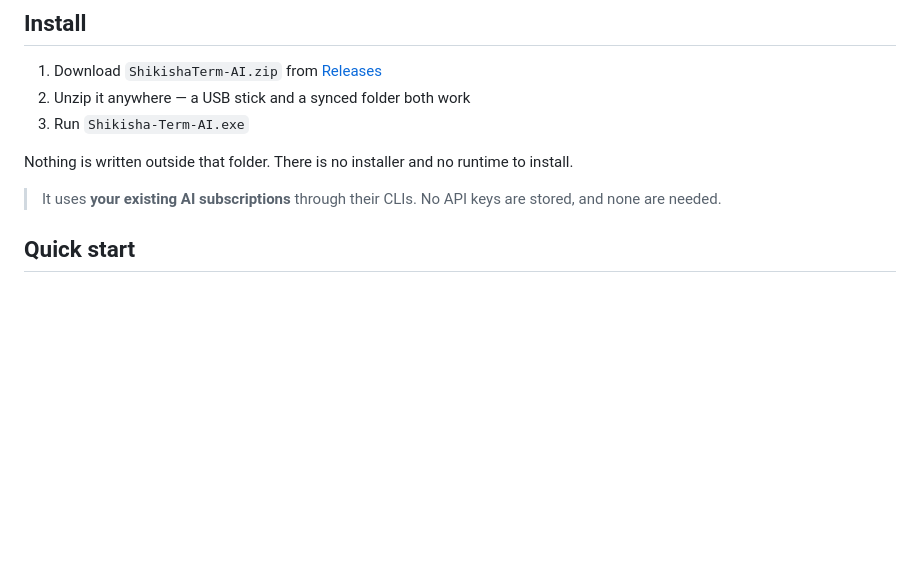
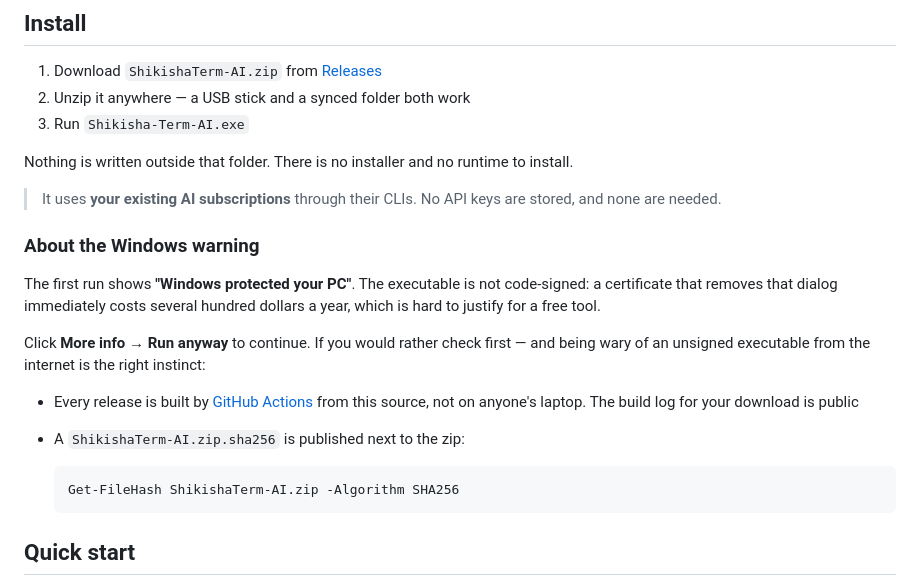
Before and after one commit to styleio/ShikishaTerm, a Markdown page: README.md, the part around the change. GitHub-like rendering; blank space fills up the shorter version.

````diff
--- a/README.md
+++ b/README.md
@@ -47,6 +47,23 @@ Nothing is written outside that folder. There is no installer and no runtime to
 
 > It uses **your existing AI subscriptions** through their CLIs. No API keys are stored,
 > and none are needed.
+
+### About the Windows warning
+
+The first run shows **"Windows protected your PC"**. The executable is not code-signed:
+a certificate that removes that dialog immediately costs several hundred dollars a year,
+which is hard to justify for a free tool.
+
+Click **More info → Run anyway** to continue. If you would rather check first — and being
+wary of an unsigned executable from the internet is the right instinct:
+
+- Every release is built by [GitHub Actions](.github/workflows/release.yml) from this
+  source, not on anyone's laptop. The build log for your download is public
+- A `ShikishaTerm-AI.zip.sha256` is published next to the zip:
+
+  ```powershell
+  Get-FileHash ShikishaTerm-AI.zip -Algorithm SHA256
+  ```
 
 ## Quick start
 
````
Also changed, not shown: README.ja.md (+17 -0 lines).
